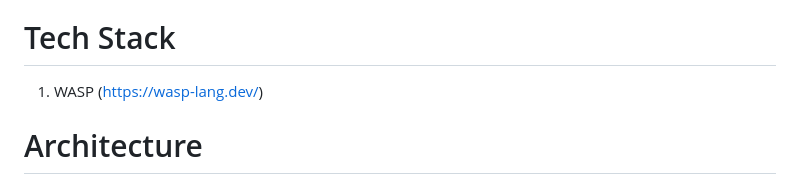
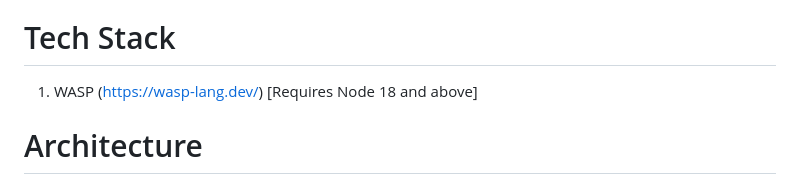
Before and after one commit to takumade/papapi, a Markdown page: README.md, the part around the change. Rendered like a GitHub page.

Commit message:
Add requirements

```diff
--- a/README.md
+++ b/README.md
@@ -33,7 +33,7 @@ Think of it a box that is just responsible for handling payments. You can query
 3. Stripe ✅
 
 # Tech Stack
-1. WASP (https://wasp-lang.dev/)
+1. WASP (https://wasp-lang.dev/) [Requires Node 18 and above]
 
 # Architecture
 Papapi uses a layered architecture
```
